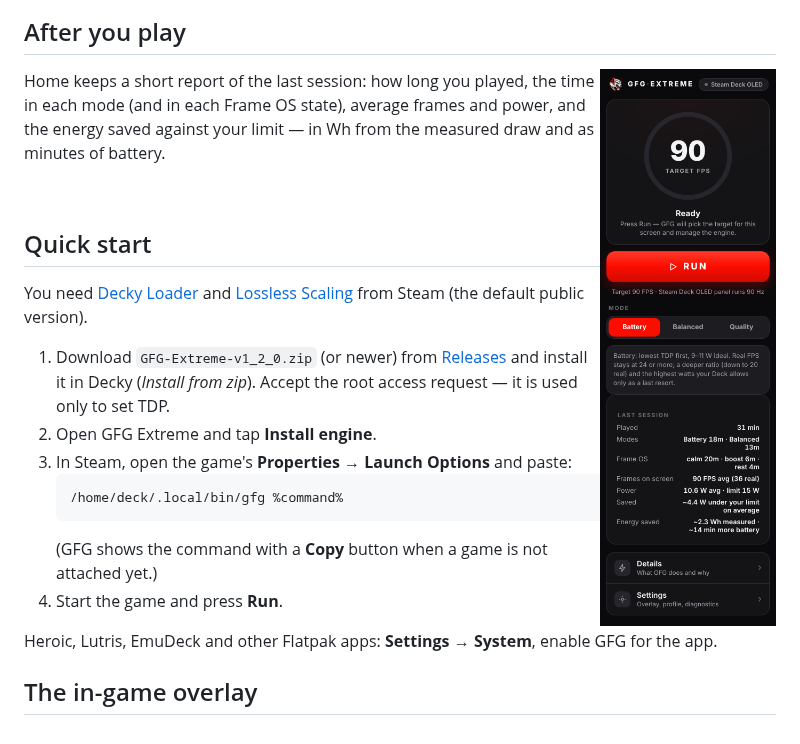
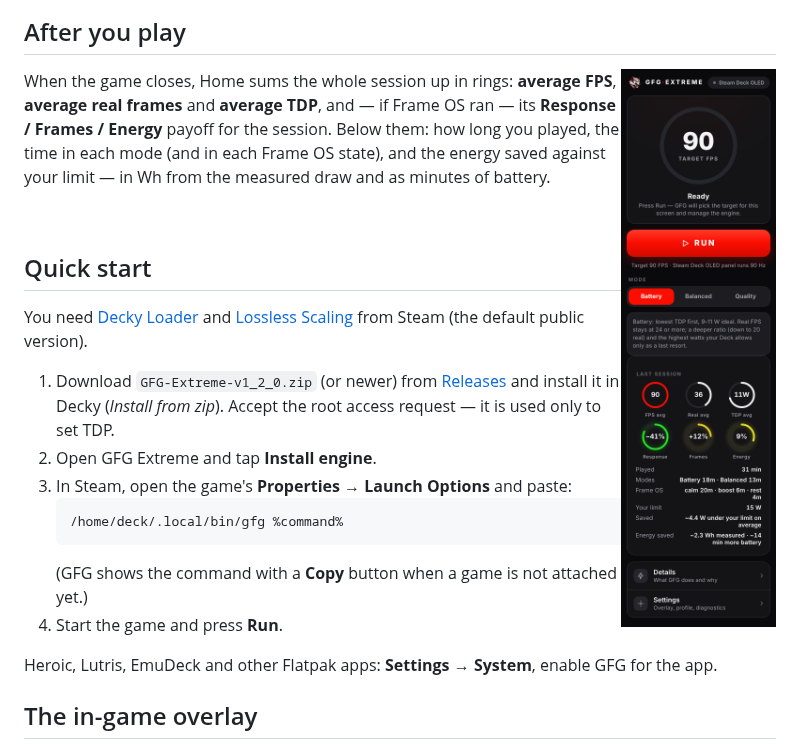
Before and after one commit to wavessevaw/GFG-Extreme, a Markdown page: README.md, the part around one of its changes. Rendered like a GitHub page; pictures changed too: docs/img/home-last-session.png.

```diff
--- a/README.md
+++ b/README.md
@@ -76,7 +76,7 @@ Home gets a **Frame OS card** with three rings — **Response**, **Frames** and
 
 <img src="docs/img/home-last-session.png" width="270" align="right">
 
-Home keeps a short report of the last session: how long you played, the time in each mode (and in each Frame OS state), average frames and power, and the energy saved against your limit — in Wh from the measured draw and as minutes of battery.
+When the game closes, Home sums the whole session up in rings: **average FPS**, **average real frames** and **average TDP**, and — if Frame OS ran — its **Response / Frames / Energy** payoff for the session. Below them: how long you played, the time in each mode (and in each Frame OS state), and the energy saved against your limit — in Wh from the measured draw and as minutes of battery.
 
 <br clear="right">
 
```
Also changed, not shown: other parts of README.md (+4 -0 lines), README.ru.md (+5 -1 lines), RELEASE_DESCRIPTION_V1_2_0.md (+1 -1 lines), docs/img/page-hud.png, 9 other files.
